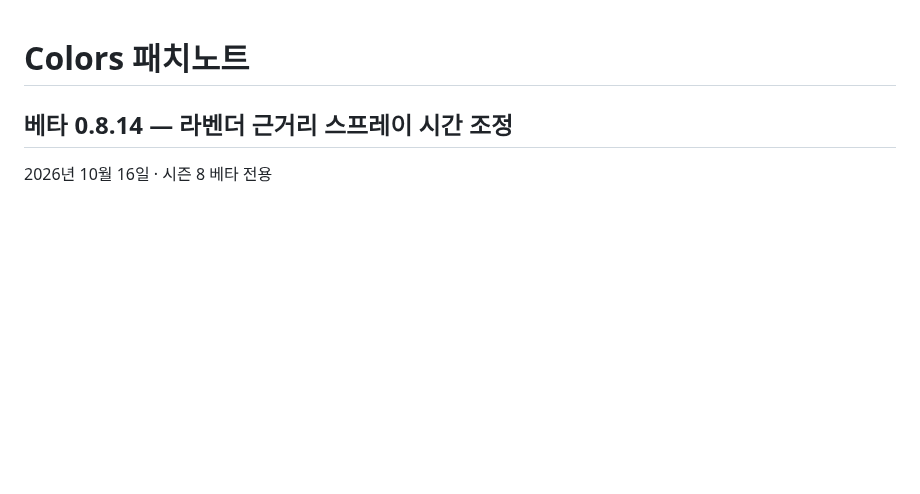
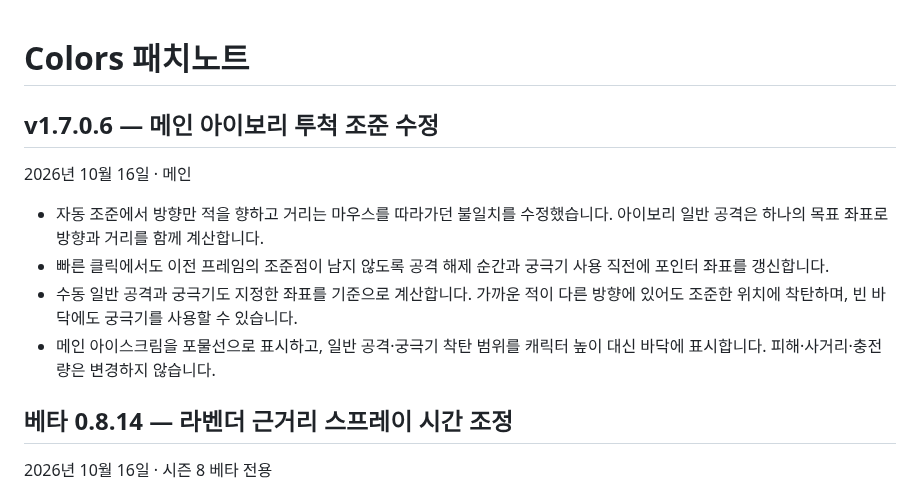
Before and after one commit to 08useok/Colors, a Markdown page: specs/patch-notes.md, the part around the change. Drawn GitHub-style; blank space fills up the shorter version.

Commit message:
수정: 메인 아이보리 조준점·착탄점 일치 및 투척 연출 복구

```diff
--- a/specs/patch-notes.md
+++ b/specs/patch-notes.md
@@ -1,4 +1,13 @@
 # Colors 패치노트
+
+## v1.7.0.6 — 메인 아이보리 투척 조준 수정
+
+2026년 10월 16일 · 메인
+
+- 자동 조준에서 방향만 적을 향하고 거리는 마우스를 따라가던 불일치를 수정했습니다. 아이보리 일반 공격은 하나의 목표 좌표로 방향과 거리를 함께 계산합니다.
+- 빠른 클릭에서도 이전 프레임의 조준점이 남지 않도록 공격 해제 순간과 궁극기 사용 직전에 포인터 좌표를 갱신합니다.
+- 수동 일반 공격과 궁극기도 지정한 좌표를 기준으로 계산합니다. 가까운 적이 다른 방향에 있어도 조준한 위치에 착탄하며, 빈 바닥에도 궁극기를 사용할 수 있습니다.
+- 메인 아이스크림을 포물선으로 표시하고, 일반 공격·궁극기 착탄 범위를 캐릭터 높이 대신 바닥에 표시합니다. 피해·사거리·충전량은 변경하지 않습니다.
 
 ## 베타 0.8.14 — 라벤더 근거리 스프레이 시간 조정
 
```
Also changed, not shown: specs/main-ivory-aim.png (added), 8 other files.
